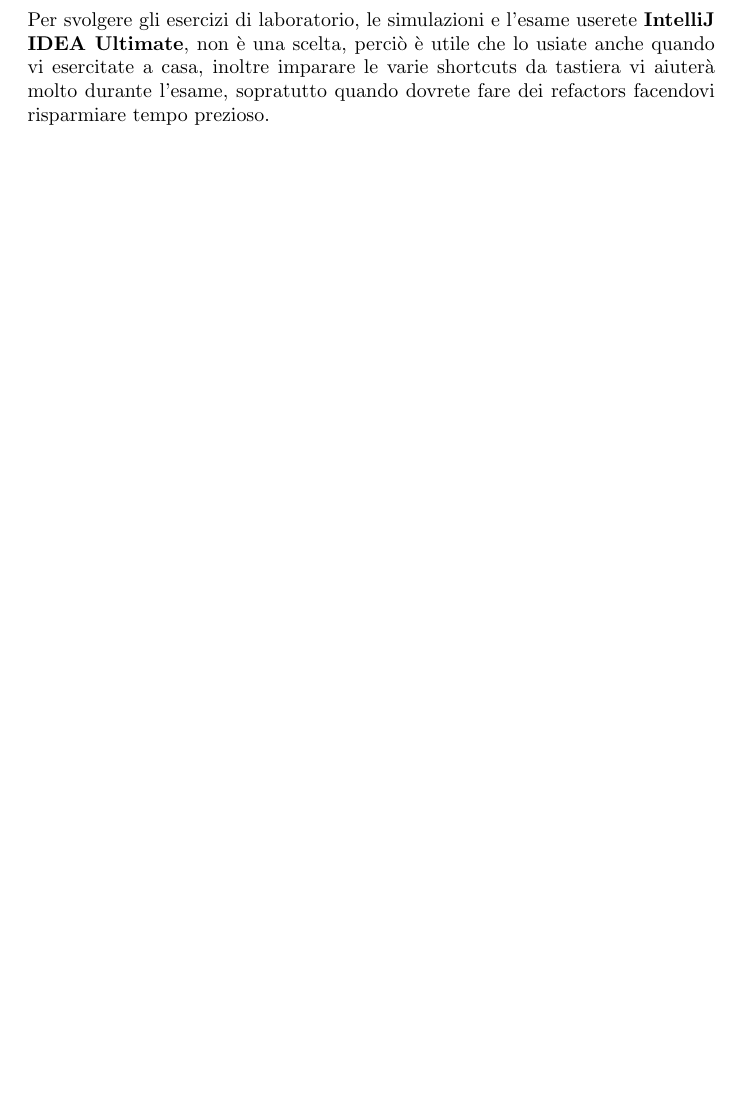
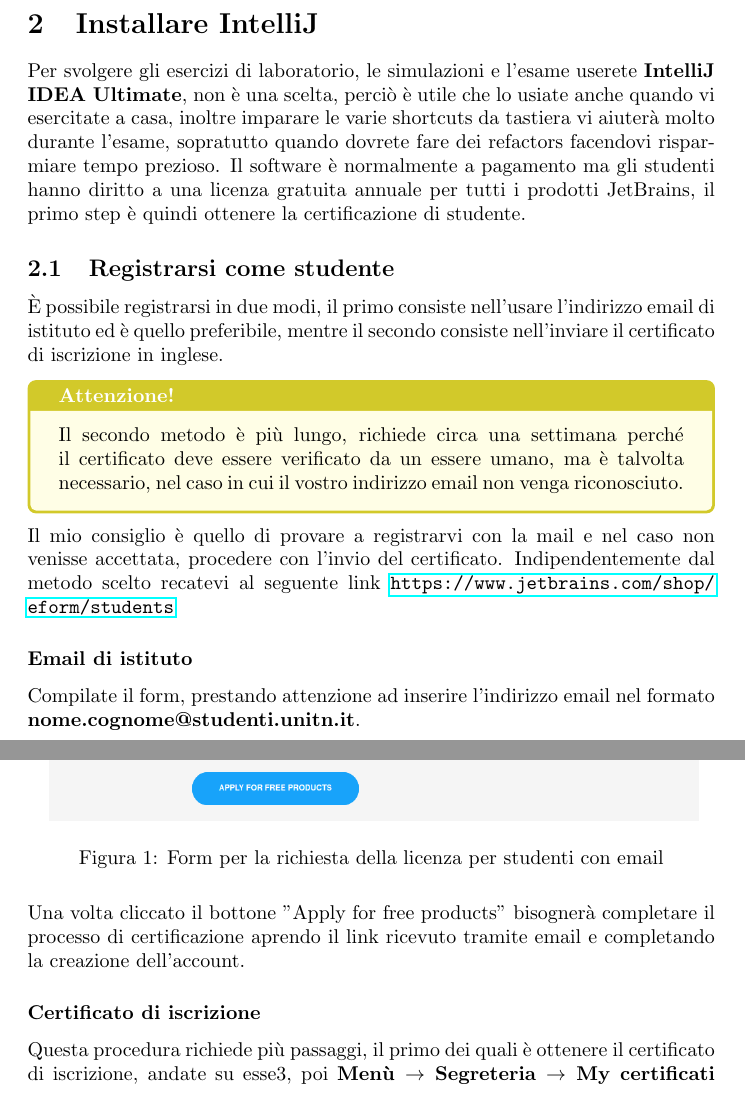
Before and after one commit to FrostWalk/SetupLabProg2, a LaTeX document (src/main.tex, which reads src/capitoli/04-intellij/intellij.tex, src/capitoli/04/intellij.tex): part of page 7 of 7 before the commit and two parts of pages 7 and 8 of 10 after it, the two joined at a grey line, cut at the place of the change, the shorter picture padded with empty space. Compiled offline with pdfLaTeX.

Commit message:
Richiesta licenza per studenti

```diff
--- a/src/capitoli/04-intellij/intellij.tex
+++ /dev/null
@@ -1,4 +0,0 @@
-\section{Installare IntelliJ}
-    Per svolgere gli esercizi di laboratorio, le simulazioni e l'esame userete \textbf{IntelliJ IDEA Ultimate}, non è una scelta, perciò è utile che lo usiate anche
-    quando vi esercitate a casa, inoltre imparare le varie shortcuts da tastiera vi aiuterà molto durante l'esame, sopratutto quando dovrete fare dei refactors facendovi
-    risparmiare tempo prezioso.
--- /dev/null
+++ b/src/capitoli/04/intellij.tex
@@ -0,0 +1,32 @@
+\section{Installare IntelliJ}
+    Per svolgere gli esercizi di laboratorio, le simulazioni e l'esame userete \textbf{IntelliJ IDEA Ultimate}, non è una scelta, perciò è utile che lo usiate anche
+    quando vi esercitate a casa, inoltre imparare le varie shortcuts da tastiera vi aiuterà molto durante l'esame, sopratutto quando dovrete fare dei refactors facendovi
+    risparmiare tempo prezioso.
+    Il software è normalmente a pagamento ma gli studenti hanno diritto a una licenza gratuita annuale per tutti i prodotti JetBrains, il primo step è quindi ottenere la
+    certificazione di studente.
+    \subsection{Registrarsi come studente}
+        È possibile registrarsi in due modi, il primo consiste nell'usare l'indirizzo email di istituto ed è quello preferibile, mentre il secondo consiste nell'inviare il certificato
+        di iscrizione in inglese.
+        \begin{warningbox}
+            Il secondo metodo è più lungo, richiede circa una settimana perché il certificato deve essere verificato da un essere umano, ma è talvolta necessario, nel caso
+            in cui il vostro indirizzo email non venga riconosciuto.
+        \end{warningbox}
+        Il mio consiglio è quello di provare a registrarvi con la mail e nel caso non venisse accettata, procedere con l'invio del certificato. Indipendentemente dal metodo scelto
+        recatevi al seguente link \url{https://www.jetbrains.com/shop/eform/students}
+
+        \subsubsection{Email di istituto}
+            Compilate il form, prestando attenzione ad inserire l'indirizzo email nel formato
+            \textbf{nome.cognome@studenti.unitn.it}.
+            \begin{figure}[H]
+                \centering
+                \graphicspath{{src/capitoli/04/img/}}
+                \includegraphics[width=1\textwidth]{form-studente-email.png}
+                \caption{Form per la richiesta della licenza per studenti con email}
+                \label{fig:Form per la richiesta della licenza per studenti con email}
+            \end{figure}
+
+            Una volta cliccato il bottone "Apply for free products" bisognerà completare il processo di certificazione aprendo il link ricevuto tramite email e completando
+            la creazione dell'account.
+
+        \subsubsection{Certificato di iscrizione}
+            Questa procedura richiede più passaggi, il primo dei quali è ottenere il certificato di iscrizione, andate su esse3, poi \textbf{Menù $\rightarrow$ Segreteria $\rightarrow$ My certificati} e in fine
@@ -0,0 +40,2 @@
+                \label{fig:Form per la richiesta della licenza per studenti con certificato}
+            \end{figure}
--- a/src/main.tex
+++ b/src/main.tex
@@ -7,6 +7,8 @@
 \usepackage{xcolor}
 \usepackage{tcolorbox}
 \usepackage{etoolbox}
+\usepackage{caption}
+\usepackage{float}
 
 % Definizione di un nuovo ambiente per il rettangolo nero senza titolo (usato per mostrare i comandi da terminale)
 \newtcolorbox{ret}{
```
Also changed, not shown: src/capitoli/01/titolo.tex (renamed from src/capitoli/01-titolo/titolo.tex, +1 -1 lines), src/capitoli/01/img/logo-unitn.png (renamed from src/capitoli/01-titolo/img/logo-unitn.png), src/capitoli/02/prefazione.tex (renamed from src/capitoli/02-prefazione/prefazione.tex), src/capitoli/03/java.tex (renamed from src/capitoli/03-java/java.tex), src/capitoli/04/img/form-studente-cert.png (added), src/capitoli/04/img/form-studente-email.png (added), src/capitoli/04/img/toolbox.png (added), src/capitoli/04/intellij.tex (11 more changed lines), src/main.tex (12 more changed lines), 1 other file.
